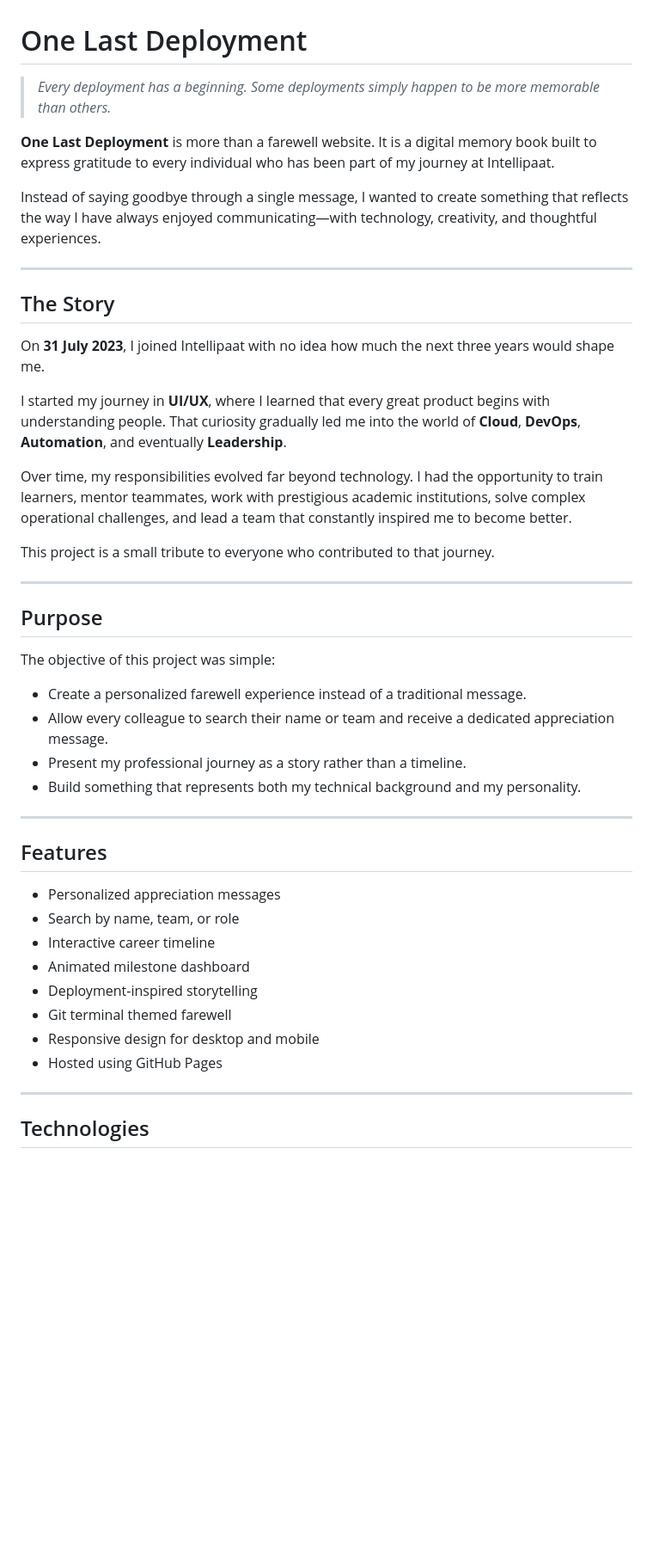
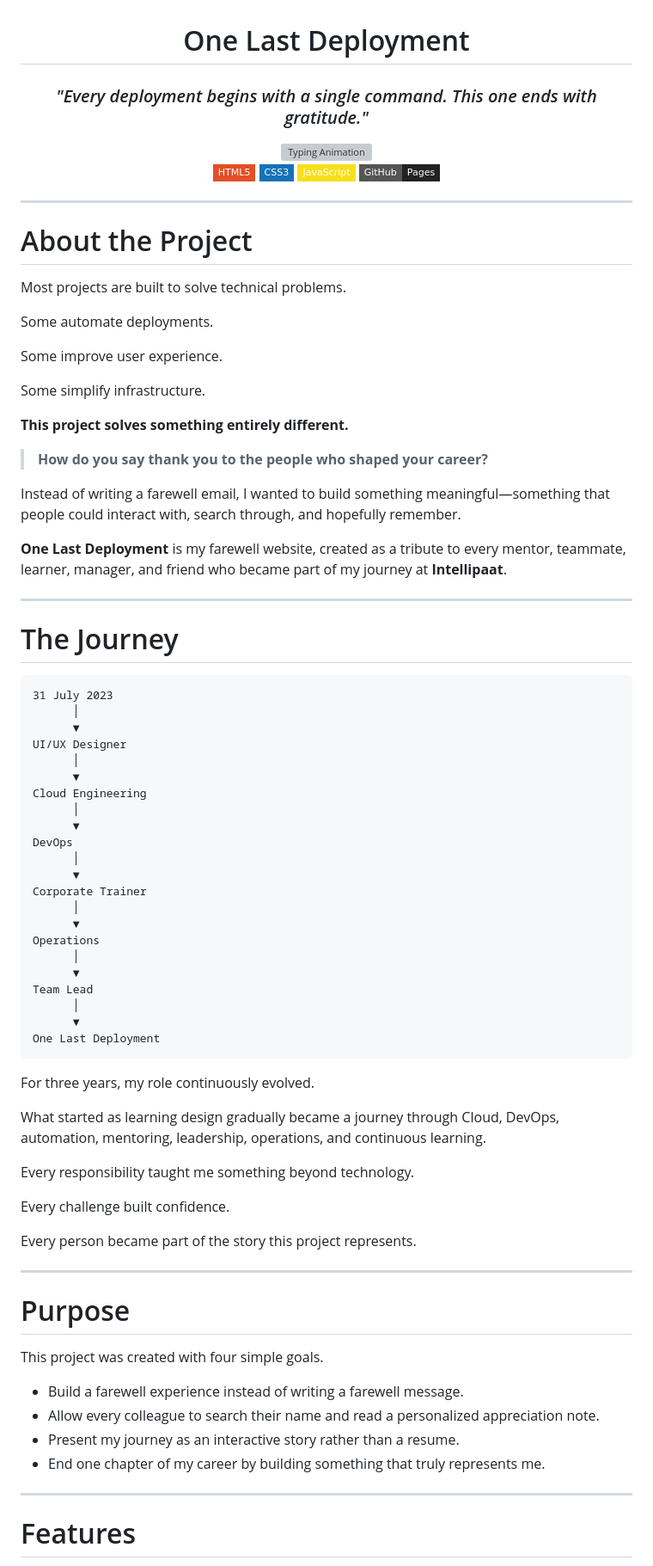
Before and after one commit to Trptisingh/One-Last-Deployment, a Markdown page: README.md, the part around one of its changes. Shown at 86% size. GitHub-like rendering; badges without logos; blank space fills up the shorter version; grey boxes are pictures that could not be loaded.

````diff
--- a/README.md
+++ b/README.md
@@ -1,48 +3,89 @@
 # One Last Deployment
 
-> *Every deployment has a beginning. Some deployments simply happen to be more memorable than others.*
+### *"Every deployment begins with a single command. This one ends with gratitude."*
 
-**One Last Deployment** is more than a farewell website. It is a digital memory book built to express gratitude to every individual who has been part of my journey at Intellipaat.
+<img src="https://readme-typing-svg.herokuapp.com?font=JetBrains+Mono&size=22&duration=3500&pause=1000&color=4F8EF7&center=true&vCenter=true&width=700&lines=A+Farewell+Built+With+Code.;From+UI%2FUX+to+DevOps+Team+Lead.;Every+Memory+Deserves+Its+Own+Deployment." alt="Typing Animation"/>
 
-Instead of saying goodbye through a single message, I wanted to create something that reflects the way I have always enjoyed communicating—with technology, creativity, and thoughtful experiences.
+<br>
+
+![HTML](https://img.shields.io/badge/HTML5-E34F26?style=flat-square&logo=html5&logoColor=white)
+![CSS](https://img.shields.io/badge/CSS3-1572B6?style=flat-square&logo=css3&logoColor=white)
+![JavaScript](https://img.shields.io/badge/JavaScript-F7DF1E?style=flat-square&logo=javascript&logoColor=black)
+![GitHub Pages](https://img.shields.io/badge/GitHub-Pages-222222?style=flat-square&logo=github)
+
+</div>
 
 ---
 
-## The Story
+# About the Project
 
-On **31 July 2023**, I joined Intellipaat with no idea how much the next three years would shape me.
+Most projects are built to solve technical problems.
 
-I started my journey in **UI/UX**, where I learned that every great product begins with understanding people. That curiosity gradually led me into the world of **Cloud**, **DevOps**, **Automation**, and eventually **Leadership**.
+Some automate deployments.
 
-Over time, my responsibilities evolved far beyond technology. I had the opportunity to train learners, mentor teammates, work with prestigious academic institutions, solve complex operational challenges, and lead a team that constantly inspired me to become better.
+Some improve user experience.
 
-This project is a small tribute to everyone who contributed to that journey.
+Some simplify infrastructure.
+
+**This project solves something entirely different.**
+
+> **How do you say thank you to the people who shaped your career?**
+
+Instead of writing a farewell email, I wanted to build something meaningful—something that people could interact with, search through, and hopefully remember.
+
+**One Last Deployment** is my farewell website, created as a tribute to every mentor, teammate, learner, manager, and friend who became part of my journey at **Intellipaat**.
 
 ---
 
-## Purpose
+# The Journey
 
-The objective of this project was simple:
+```text
+31 July 2023
+      │
+      ▼
+UI/UX Designer
+      │
+      ▼
+Cloud Engineering
+      │
+      ▼
+DevOps
+      │
+      ▼
+Corporate Trainer
+      │
+      ▼
+Operations
+      │
+      ▼
+Team Lead
+      │
+      ▼
+One Last Deployment
+```
 
-- Create a personalized farewell experience instead of a traditional message.
-- Allow every colleague to search their name or team and receive a dedicated appreciation message.
-- Present my professional journey as a story rather than a timeline.
-- Build something that represents both my technical background and my personality.
+For three years, my role continuously evolved.
+
+What started as learning design gradually became a journey through Cloud, DevOps, automation, mentoring, leadership, operations, and continuous learning.
+
+Every responsibility taught me something beyond technology.
+
+Every challenge built confidence.
+
+Every person became part of the story this project represents.
 
 ---
 
-## Features
+# Purpose
 
-- Personalized appreciation messages
-- Search by name, team, or role
-- Interactive career timeline
-- Animated milestone dashboard
-- Deployment-inspired storytelling
-- Git terminal themed farewell
-- Responsive design for desktop and mobile
-- Hosted using GitHub Pages
+This project was created with four simple goals.
+
+- Build a farewell experience instead of writing a farewell message.
+- Allow every colleague to search their name and read a personalized appreciation note.
+- Present my journey as an interactive story rather than a resume.
+- End one chapter of my career by building something that truly represents me.
 
 ---
 
-## Technologies
+# Features
 
````
Also changed, not shown: other parts of README.md (+124 -55 lines).
